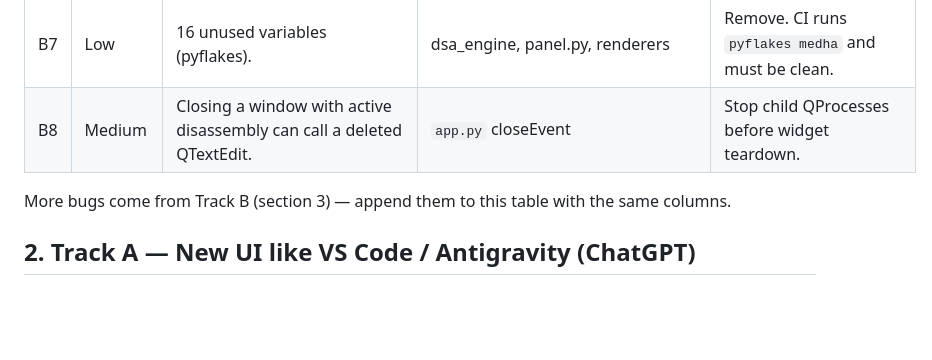
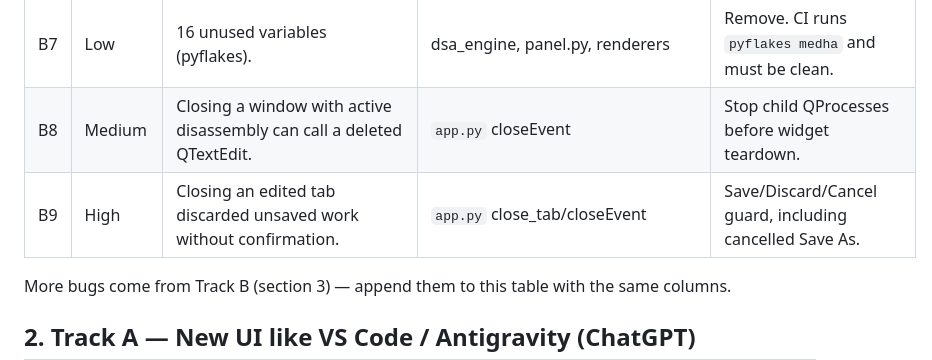
Before and after one commit to Kanak234/medha-ide, a Markdown page: docs/MEDHA-v2-PLAN.md, the part around the change. Rendered like a GitHub page; blank space fills up the shorter version.

Commit message:
B9: add welcome flow with safe document closing

```diff
--- a/docs/MEDHA-v2-PLAN.md
+++ b/docs/MEDHA-v2-PLAN.md
@@ -23,6 +23,7 @@ Release rule: fix and push all month, publish to the Store **once** at the end (
 | B6 | Low | Test suite fails offline (real network call). | `tests/test_extensions_registry.py` | `@pytest.mark.network`, skipped unless `MEDHA_NETWORK_TESTS=1`. |
 | B7 | Low | 16 unused variables (pyflakes). | dsa_engine, panel.py, renderers | Remove. CI runs `pyflakes medha` and must be clean. |
 | B8 | Medium | Closing a window with active disassembly can call a deleted QTextEdit. | `app.py` closeEvent | Stop child QProcesses before widget teardown. |
+| B9 | High | Closing an edited tab discarded unsaved work without confirmation. | `app.py` close_tab/closeEvent | Save/Discard/Cancel guard, including cancelled Save As. |
 More bugs come from Track B (section 3) — append them to this table with the same columns.
 
 ## 2. Track A — New UI like VS Code / Antigravity (ChatGPT)
```
Also changed, not shown: docs/screenshots/v2/step-4-welcome-dark-1366x768.png (added), docs/screenshots/v2/step-4-welcome-dark-1920x1080.png (added), docs/screenshots/v2/step-4-welcome-light-1366x768.png (added), docs/screenshots/v2/step-4-welcome-light-1920x1080.png (added), 5 other files.
